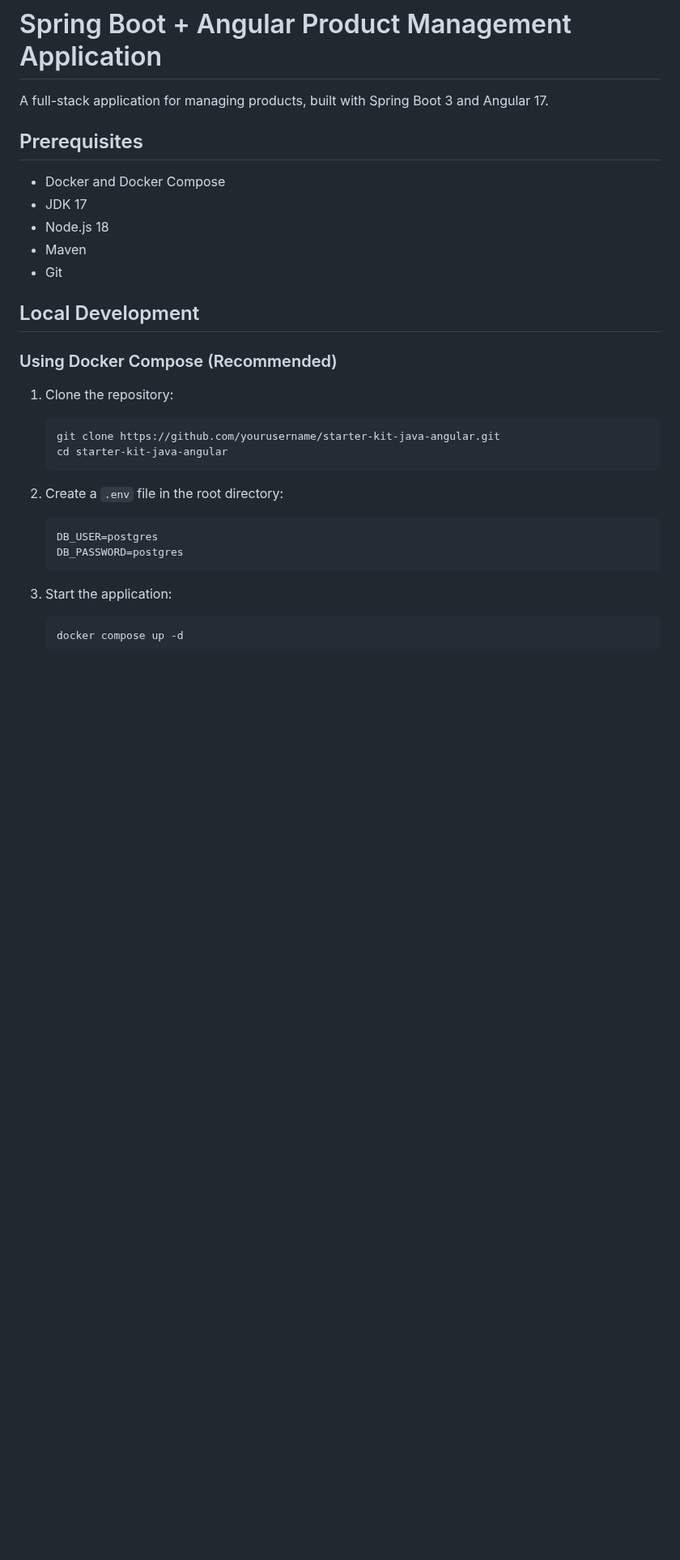
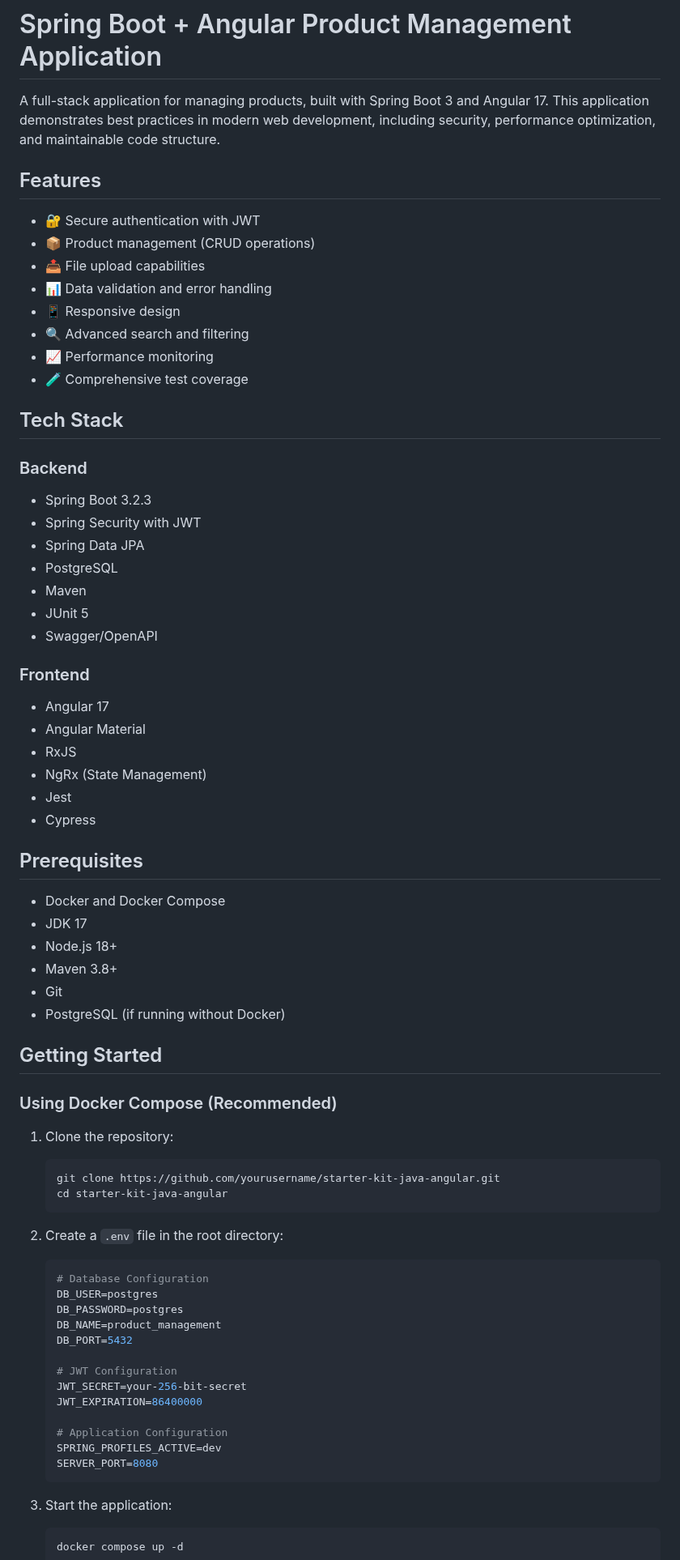
Before and after one commit to aitibimah/starter-kit-java-angular, a Markdown page: README.md, the part around one of its changes. Shown at 81% size. GitHub-like rendering; blank space fills up the shorter version.

Commit message:
Enhance README.md with detailed application features and setup instructions

````diff
--- a/README.md
+++ b/README.md
@@ -1,16 +1,47 @@
 # Spring Boot + Angular Product Management Application
 
-A full-stack application for managing products, built with Spring Boot 3 and Angular 17.
+A full-stack application for managing products, built with Spring Boot 3 and Angular 17. This application demonstrates best practices in modern web development, including security, performance optimization, and maintainable code structure.
+
+## Features
+
+- 🔐 Secure authentication with JWT
+- 📦 Product management (CRUD operations)
+- 📤 File upload capabilities
+- 📊 Data validation and error handling
+- 📱 Responsive design
+- 🔍 Advanced search and filtering
+- 📈 Performance monitoring
+- 🧪 Comprehensive test coverage
+
+## Tech Stack
+
+### Backend
+- Spring Boot 3.2.3
+- Spring Security with JWT
+- Spring Data JPA
+- PostgreSQL
+- Maven
+- JUnit 5
+- Swagger/OpenAPI
+
+### Frontend
+- Angular 17
+- Angular Material
+- RxJS
+- NgRx (State Management)
+- Jest
+- Cypress
 
 ## Prerequisites
 
 - Docker and Docker Compose
 - JDK 17
-- Node.js 18
-- Maven
+- Node.js 18+
+- Maven 3.8+
 - Git
+- PostgreSQL (if running without Docker)
 
-## Local Development
+## Getting Started
 
 ### Using Docker Compose (Recommended)
 
@@ -21,9 +52,20 @@ A full-stack application for managing products, built with Spring Boot 3 and Ang
    ```
 
 2. Create a `.env` file in the root directory:
-   ```bash
+   ```env
+   # Database Configuration
    DB_USER=postgres
    DB_PASSWORD=postgres
+   DB_NAME=product_management
+   DB_PORT=5432
+
+   # JWT Configuration
+   JWT_SECRET=your-256-bit-secret
+   JWT_EXPIRATION=86400000
+
+   # Application Configuration
+   SPRING_PROFILES_ACTIVE=dev
+   SERVER_PORT=8080
    ```
 
 3. Start the application:
````
Also changed, not shown: other parts of README.md (+134 -20 lines).
